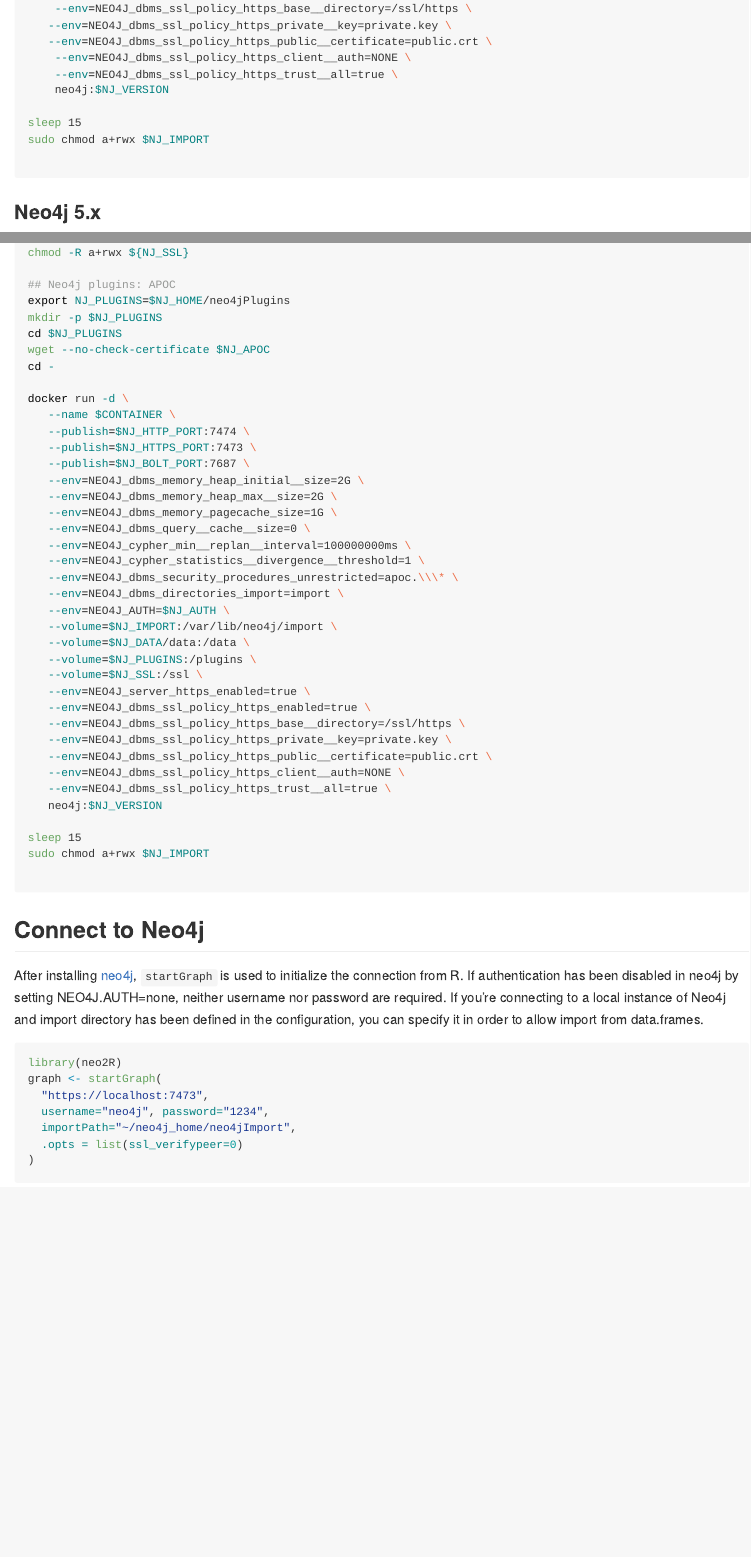
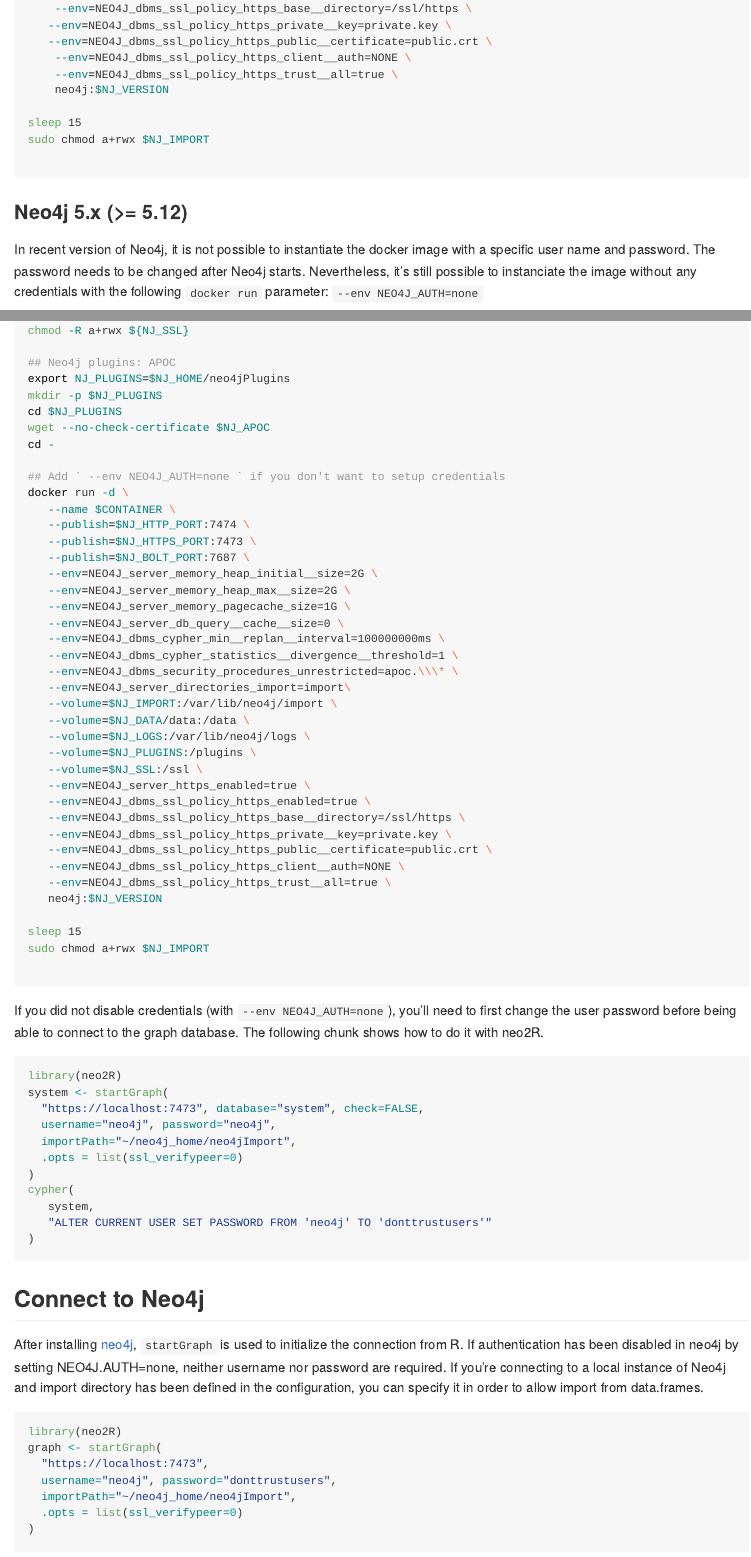
Before and after one commit to patzaw/neo2R, an R Markdown document (README.Rmd): the page in a window 1100 px wide, from 4960 px down, and a second part further down, joined at a grey line. The pictures show the output file README.html that the author committed with the source, opened offline; long lines of code are wrapped.

Commit message:
periodic commit for Neo4j version 5

````diff
--- a/README.Rmd
+++ b/README.Rmd
@@ -269,7 +269,13 @@
 ```
 
 
-### Neo4j 5.x
+### Neo4j 5.x (>= 5.12)
+
+In recent version of Neo4j, it is not possible to instantiate the docker image
+with a specific user name and password. The password needs to be changed
+after Neo4j starts. Nevertheless, it's still possible to instanciate the image
+without any credentials with the following `docker run`
+parameter: `--env NEO4J_AUTH=none`
 
 
 ```{sh, eval=FALSE}
@@ -329,22 +332,23 @@
 wget --no-check-certificate $NJ_APOC
 cd -
 
+## Add ` --env NEO4J_AUTH=none ` if you don't want to setup credentials
 docker run -d \
    --name $CONTAINER \
    --publish=$NJ_HTTP_PORT:7474 \
    --publish=$NJ_HTTPS_PORT:7473 \
    --publish=$NJ_BOLT_PORT:7687 \
-   --env=NEO4J_dbms_memory_heap_initial__size=2G \
-   --env=NEO4J_dbms_memory_heap_max__size=2G \
-   --env=NEO4J_dbms_memory_pagecache_size=1G \
-   --env=NEO4J_dbms_query__cache__size=0 \
-   --env=NEO4J_cypher_min__replan__interval=100000000ms \
-   --env=NEO4J_cypher_statistics__divergence__threshold=1 \
+   --env=NEO4J_server_memory_heap_initial__size=2G \
+   --env=NEO4J_server_memory_heap_max__size=2G \
+   --env=NEO4J_server_memory_pagecache_size=1G \
+   --env=NEO4J_server_db_query__cache__size=0 \
+   --env=NEO4J_dbms_cypher_min__replan__interval=100000000ms \
+   --env=NEO4J_dbms_cypher_statistics__divergence__threshold=1 \
    --env=NEO4J_dbms_security_procedures_unrestricted=apoc.\\\* \
-   --env=NEO4J_dbms_directories_import=import \
-   --env=NEO4J_AUTH=$NJ_AUTH \
+   --env=NEO4J_server_directories_import=import\
    --volume=$NJ_IMPORT:/var/lib/neo4j/import \
    --volume=$NJ_DATA/data:/data \
+   --volume=$NJ_LOGS:/var/lib/neo4j/logs \
    --volume=$NJ_PLUGINS:/plugins \
    --volume=$NJ_SSL:/ssl \
    --env=NEO4J_server_https_enabled=true \
@@ -361,6 +365,43 @@
 
 ```
 
+If you did not disable credentials (with `--env NEO4J_AUTH=none`), you'll need
+to first change the user password before being able to connect to the graph
+database.
+The following chunk shows how to do it with neo2R.
+
+```{r, echo=FALSE, message=FALSE}
+library(neo2R)
+system <- try(startGraph(
+  "https://localhost:7473", database="system", check=FALSE,
+  username="neo4j", password="neo4j",
+  importPath="~/neo4j_home/neo4jImport",
+  .opts = list(ssl_verifypeer=0)
+), silent = TRUE)
+if(system$version[[1]]=="5"){
+   try(cypher(
+      system,
+      "ALTER CURRENT USER SET PASSWORD FROM 'neo4j' TO 'donttrustusers'"
+   ), silent = TRUE)
+}
+```
+
+```{r, eval=FALSE}
+library(neo2R)
+system <- startGraph(
+  "https://localhost:7473", database="system", check=FALSE,
+  username="neo4j", password="neo4j",
+  importPath="~/neo4j_home/neo4jImport",
+  .opts = list(ssl_verifypeer=0)
+)
+cypher(
+   system,
+   "ALTER CURRENT USER SET PASSWORD FROM 'neo4j' TO 'donttrustusers'"
+)
+```
+
+
+
 
 <!------------------------->
 ## Connect to Neo4j
@@ -373,11 +414,12 @@
 been defined in the configuration, you can specify it in order to allow
 import from data.frames.
 
+
 ```{r}
 library(neo2R)
 graph <- startGraph(
   "https://localhost:7473",
-  username="neo4j", password="1234",
+  username="neo4j", password="donttrustusers",
   importPath="~/neo4j_home/neo4jImport",
   .opts = list(ssl_verifypeer=0)
 )
````
Also changed, not shown: NEWS.md (+8 -0 lines), R/import_from_df.R (+54 -23 lines), R/prepCql.R (+1 -1 lines), R/startGraph.R (+7 -2 lines), supp/S01-CRAN-Build.R (+1 -0 lines), README.html, README.md, README.Rmd (24 more changed lines), 3 other files.
